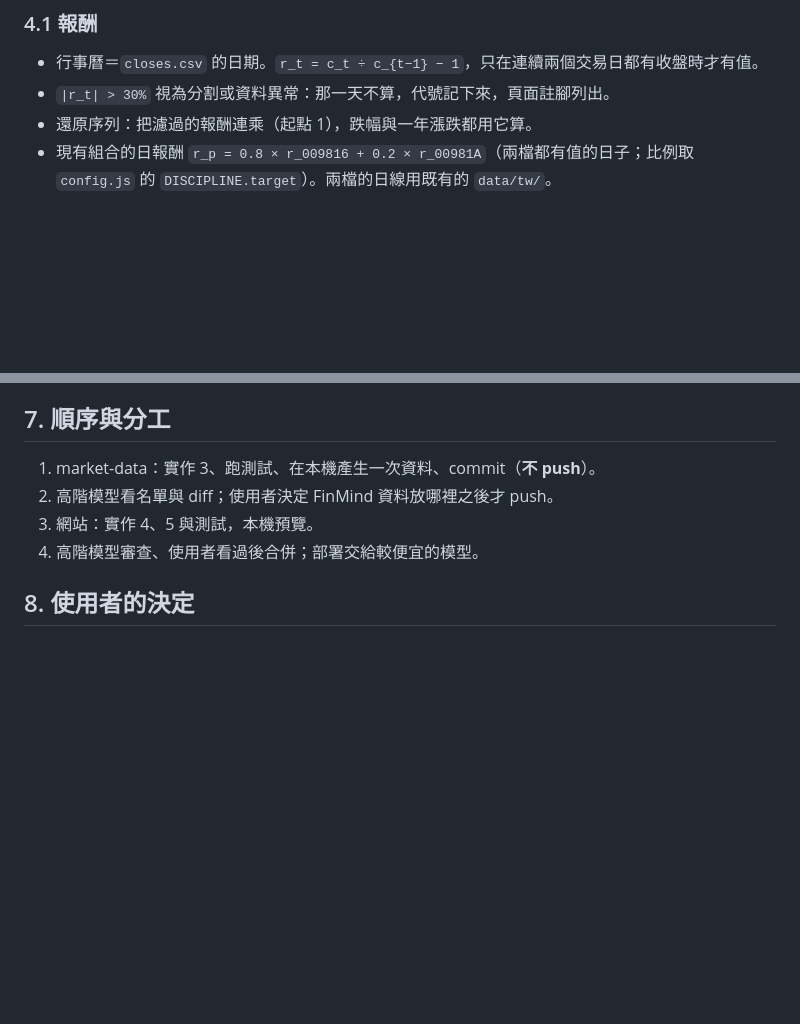
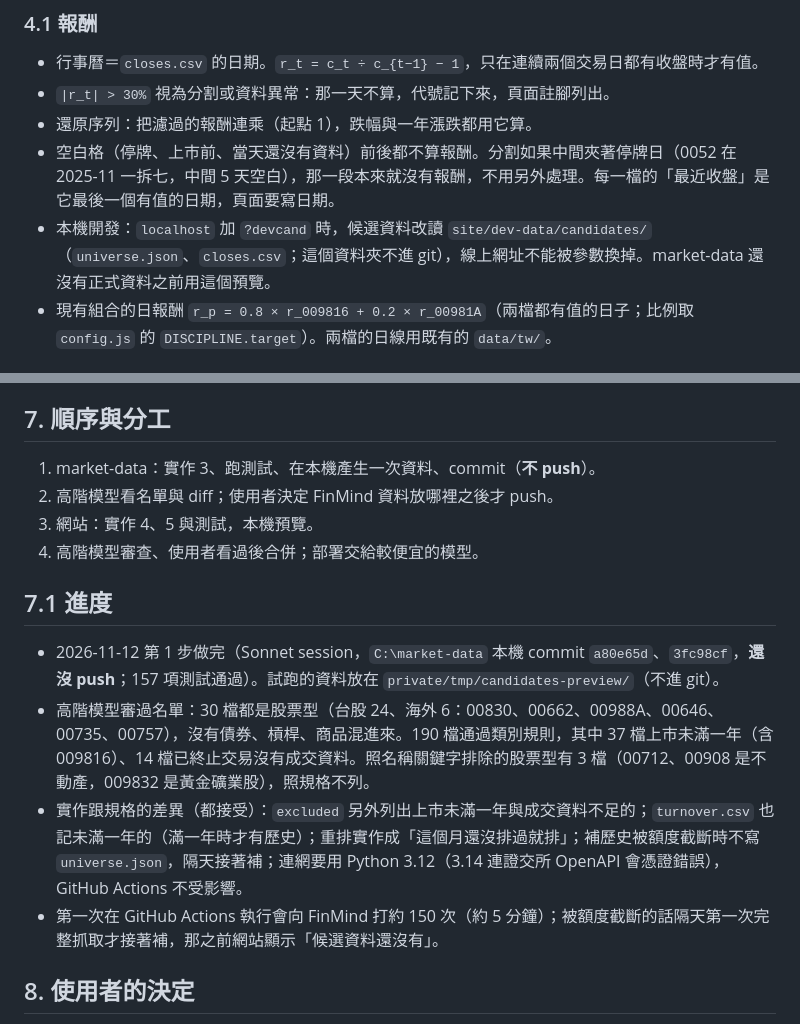
Before and after one commit to chaper123/stock-dashboard, a Markdown page: docs/OPPORTUNITY.md, 2 parts joined by grey strips. Drawn GitHub-style; blank space fills up the shorter version.

Commit message:
docs: 機會頁第二版進度（market-data 做完待 push、名單審查結果、規格補空白格與本機預覽）
Co-Authored-By: Claude Fable 5.2 <noreply@anthropic.com>

```diff
--- a/docs/OPPORTUNITY.md
+++ b/docs/OPPORTUNITY.md
@@ -61,6 +61,8 @@
 - 行事曆＝`closes.csv` 的日期。`r_t = c_t ÷ c_{t−1} − 1`，只在連續兩個交易日都有收盤時才有值。
 - `|r_t| > 30%` 視為分割或資料異常：那一天不算，代號記下來，頁面註腳列出。
 - 還原序列：把濾過的報酬連乘（起點 1），跌幅與一年漲跌都用它算。
+- 空白格（停牌、上市前、當天還沒有資料）前後都不算報酬。分割如果中間夾著停牌日（0052 在 2025-11 一拆七，中間 5 天空白），那一段本來就沒有報酬，不用另外處理。每一檔的「最近收盤」是它最後一個有值的日期，頁面要寫日期。
+- 本機開發：`localhost` 加 `?devcand` 時，候選資料改讀 `site/dev-data/candidates/`（`universe.json`、`closes.csv`；這個資料夾不進 git），線上網址不能被參數換掉。market-data 還沒有正式資料之前用這個預覽。
 - 現有組合的日報酬 `r_p = 0.8 × r_009816 + 0.2 × r_00981A`（兩檔都有值的日子；比例取 `config.js` 的 `DISCIPLINE.target`）。兩檔的日線用既有的 `data/tw/`。
 
 ### 4.2 視窗與指標
@@ -108,6 +110,13 @@
 3. 網站：實作 4、5 與測試，本機預覽。
 4. 高階模型審查、使用者看過後合併；部署交給較便宜的模型。
 
+## 7.1 進度
+
+- 2026-11-12 第 1 步做完（Sonnet session，`C:\market-data` 本機 commit `a80e65d`、`3fc98cf`，**還沒 push**；157 項測試通過）。試跑的資料放在 `private/tmp/candidates-preview/`（不進 git）。
+- 高階模型審過名單：30 檔都是股票型（台股 24、海外 6：00830、00662、00988A、00646、00735、00757），沒有債券、槓桿、商品混進來。190 檔通過類別規則，其中 37 檔上市未滿一年（含 009816）、14 檔已終止交易沒有成交資料。照名稱關鍵字排除的股票型有 3 檔（00712、00908 是不動產，009832 是黃金礦業股），照規格不列。
+- 實作跟規格的差異（都接受）：`excluded` 另外列出上市未滿一年與成交資料不足的；`turnover.csv` 也記未滿一年的（滿一年時才有歷史）；重排實作成「這個月還沒排過就排」；補歷史被額度截斷時不寫 `universe.json`，隔天接著補；連網要用 Python 3.12（3.14 連證交所 OpenAPI 會憑證錯誤），GitHub Actions 不受影響。
+- 第一次在 GitHub Actions 執行會向 FinMind 打約 150 次（約 5 分鐘）；被額度截斷的話隔天第一次完整抓取才接著補，那之前網站顯示「候選資料還沒有」。
+
 ## 8. 使用者的決定
 
 - 2026-11-12：候選 ETF 的日線（來源含 FinMind）**照現在的做法放公開的 market-data**，不放私人 repo。market-data 的 README 裡「放公開 repo 是否可行待使用者決定」那一句要改成這個決定。
```
Also changed, not shown: docs/PROGRESS.md (+1 -1 lines).
